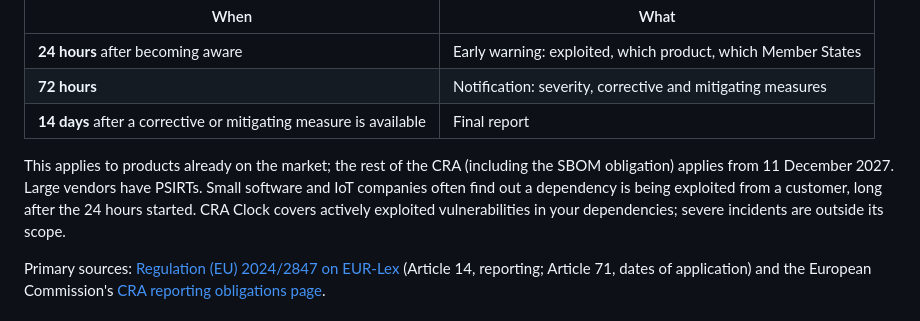
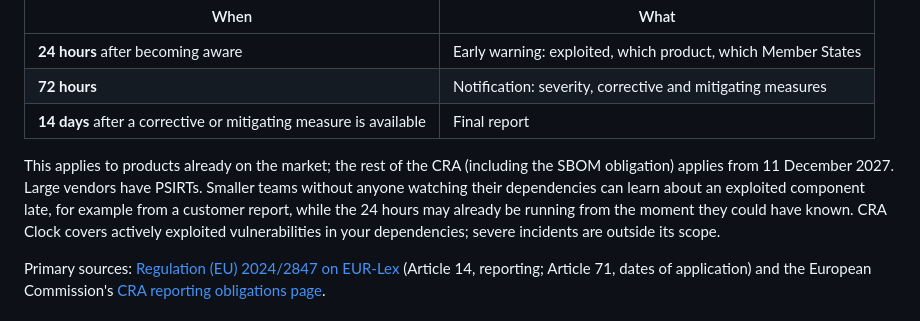
Before and after one commit to GautamTalksDev/cra-clock, a Markdown page: README.md, the part around the change. Rendered like a GitHub page.

Commit message:
README: replace unsourced generalization about finding out from customers with a conditional statement

```diff
--- a/README.md
+++ b/README.md
@@ -27,8 +27,9 @@ single reporting platform set up under the CRA. For an actively exploited vulner
 | **14 days** after a corrective or mitigating measure is available | Final report |
 
 This applies to products already on the market; the rest of the CRA (including the SBOM obligation) applies from
-11 December 2027. Large vendors have PSIRTs. Small software and IoT companies often find out a dependency is being
-exploited from a customer, long after the 24 hours started. CRA Clock covers actively exploited vulnerabilities in your
+11 December 2027. Large vendors have PSIRTs. Smaller teams without anyone watching their dependencies can learn about
+an exploited component late, for example from a customer report, while the 24 hours may already be running from the
+moment they could have known. CRA Clock covers actively exploited vulnerabilities in your
 dependencies; severe incidents are outside its scope.
 
 Primary sources: [Regulation (EU) 2024/2847 on EUR-Lex](https://eur-lex.europa.eu/eli/reg/2024/2847/oj) (Article 14,
```
